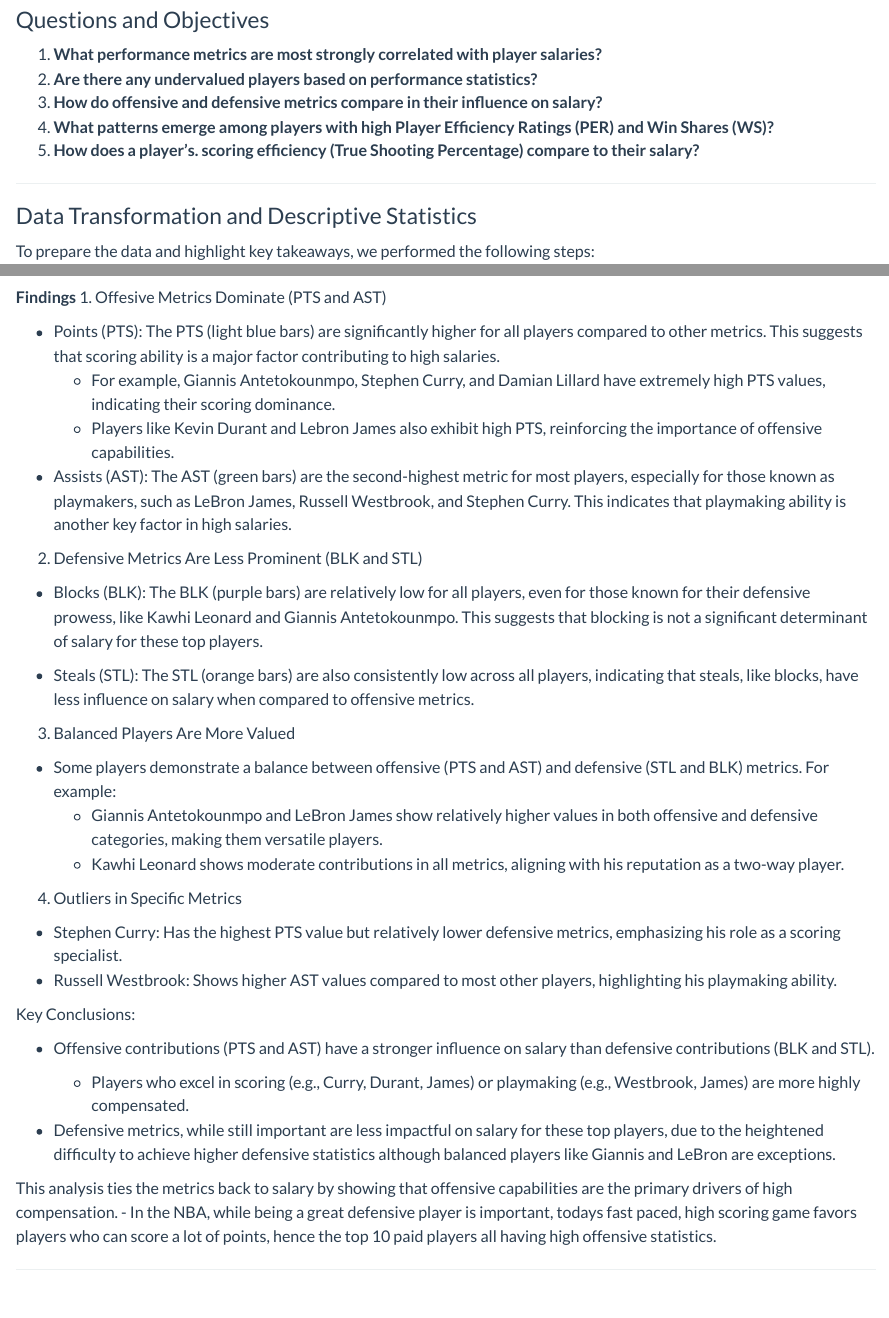
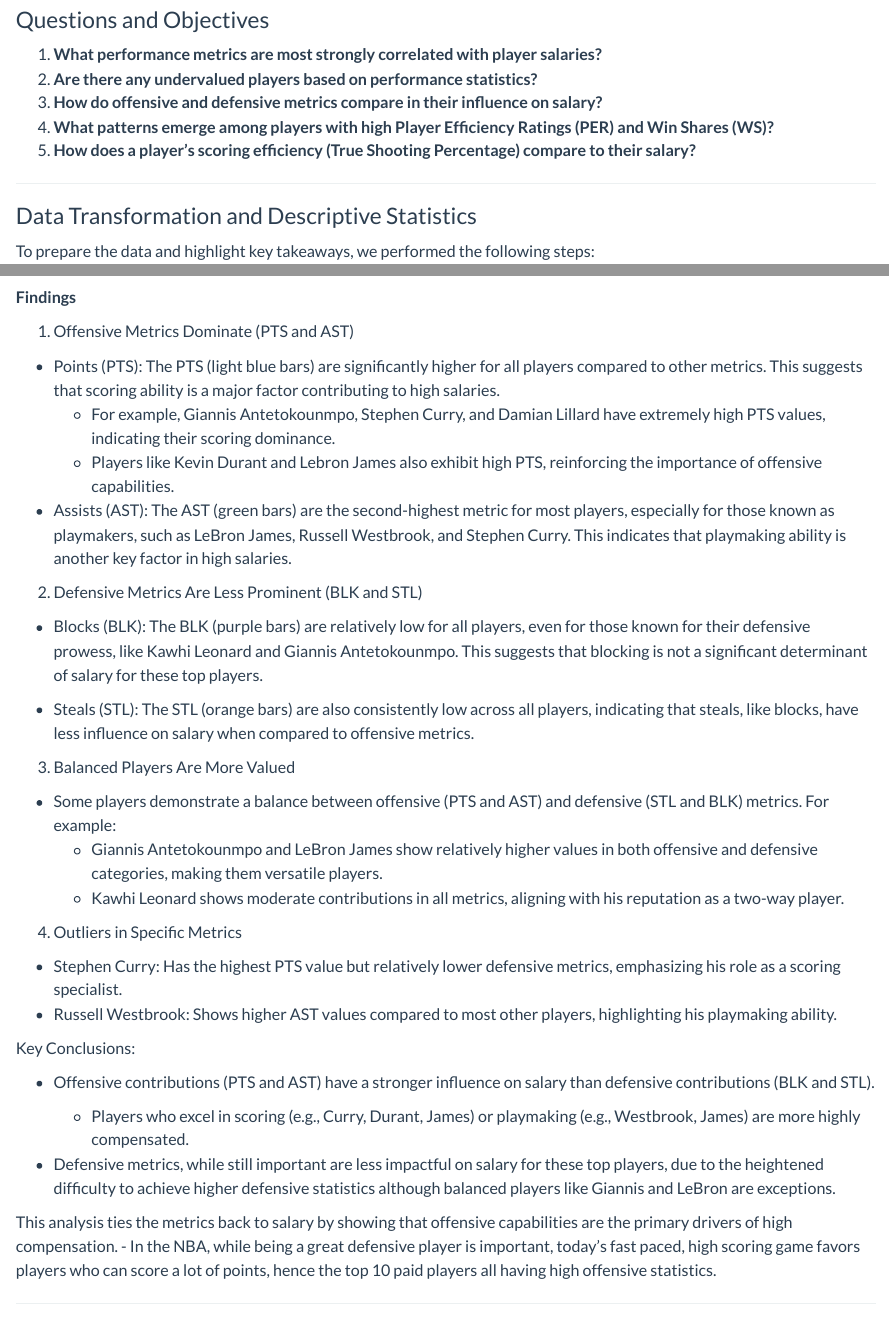
Before and after one commit to OwenEllick/OwenEllick.github.io, a Quarto document (Danl-310-team-project.qmd): the page in a window 1100 px wide, from 1360 px down, and a second part further down, joined at a grey line. Rendered offline with R 4.5, knitr and Pandoc in place of Quarto, with nearby package versions; some code elsewhere in the file could not run offline; long lines of code are wrapped.

Commit message:
final project danl 320

````diff
--- a/Danl-310-team-project.qmd
+++ b/Danl-310-team-project.qmd
@@ -33,7 +33,7 @@
 2.  **Are there any undervalued players based on performance statistics?**
 3.  **How do offensive and defensive metrics compare in their influence on salary?**
 4.  **What patterns emerge among players with high Player Efficiency Ratings (PER) and Win Shares (WS)?**
-5.  **How does a player's. scoring efficiency (True Shooting Percentage) compare to their salary?**
+5.  **How does a player's scoring efficiency (True Shooting Percentage) compare to their salary?**
 
 ------------------------------------------------------------------------
 
@@ -270,7 +270,9 @@
 
 ```
 
-**Findings** 1. Offesive Metrics Dominate (PTS and AST)
+**Findings**
+
+1.  Offensive Metrics Dominate (PTS and AST)
 
 -   Points (PTS): The PTS (light blue bars) are significantly higher for all players compared to other metrics. This suggests that scoring ability is a major factor contributing to high salaries.
     -   For example, Giannis Antetokounmpo, Stephen Curry, and Damian Lillard have extremely high PTS values, indicating their scoring dominance.
@@ -302,7 +304,7 @@
 
 -   Defensive metrics, while still important are less impactful on salary for these top players, due to the heightened difficulty to achieve higher defensive statistics although balanced players like Giannis and LeBron are exceptions.
 
-This analysis ties the metrics back to salary by showing that offensive capabilities are the primary drivers of high compensation. - In the NBA, while being a great defensive player is important, todays fast paced, high scoring game favors players who can score a lot of points, hence the top 10 paid players all having high offensive statistics.
+This analysis ties the metrics back to salary by showing that offensive capabilities are the primary drivers of high compensation. - In the NBA, while being a great defensive player is important, today's fast paced, high scoring game favors players who can score a lot of points, hence the top 10 paid players all having high offensive statistics.
 
 ------------------------------------------------------------------------
 
````
